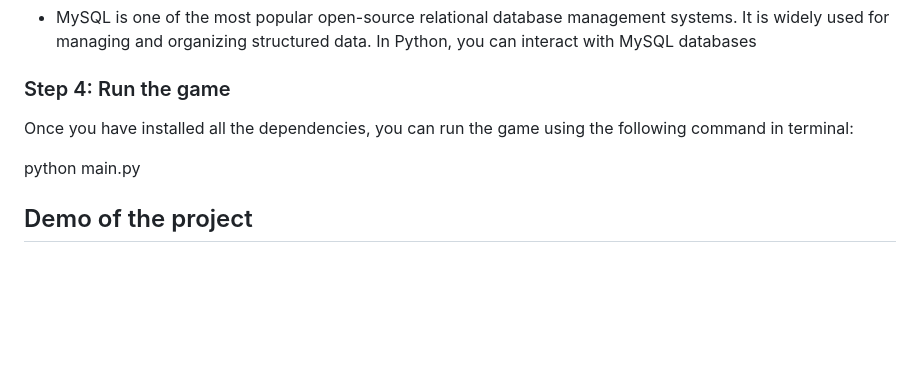
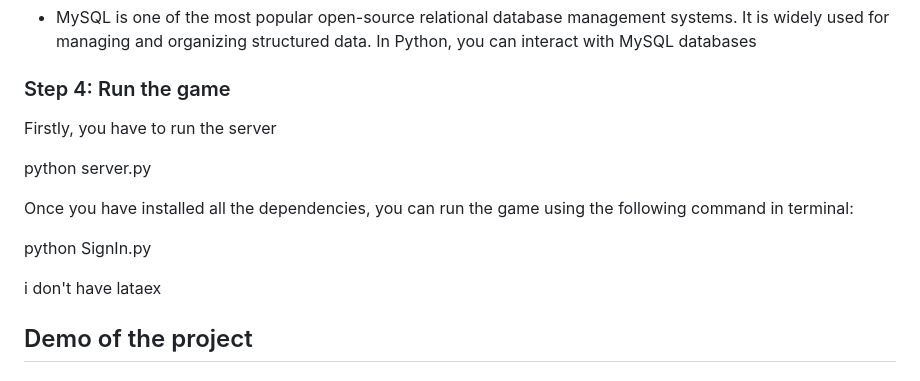
Before and after one commit to duyKhanh026/OSSD_PG, a Markdown page: README.md, the part around the change. Drawn GitHub-style; blank space fills up the shorter version.

```diff
--- a/README.md
+++ b/README.md
@@ -31,10 +31,16 @@ cd OSSD_PG
 - MySQL is one of the most popular open-source relational database management systems. It is widely used for managing and organizing structured data. In Python, you can interact with MySQL databases
 
 ### Step 4: Run the game
+
+Firstly, you have to run the server
+
+python server.py
+
 Once you have installed all the dependencies, you can run the game using the following command in terminal:
 
-python main.py
+python SignIn.py
 
+i don't have lataex
 
 ## Demo of the project
 
```
